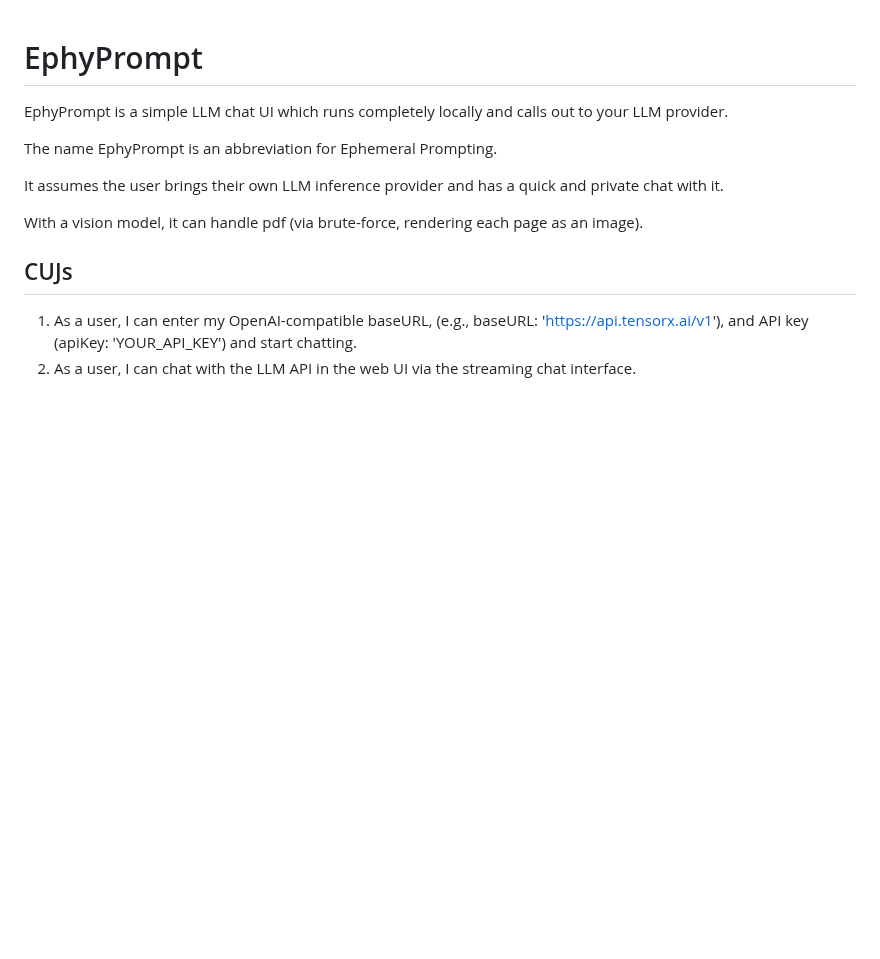
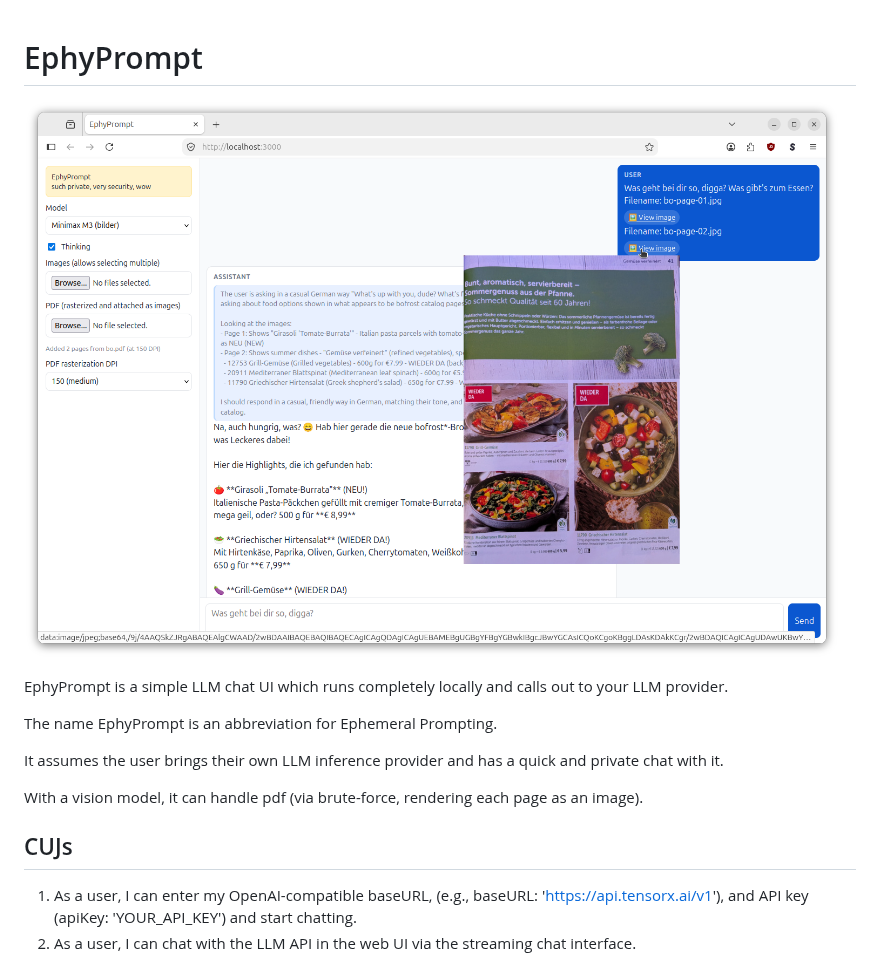
Before and after one commit to diekmann/ephyprompt, a Markdown page: README.md, the part around the change. Drawn GitHub-style; pictures changed too: screenshot.png (added); blank space fills up the shorter version.

Commit message:
Add screenshot

```diff
--- a/README.md
+++ b/README.md
@@ -1,4 +1,6 @@
 # EphyPrompt
+
+![Screenshot of EphyPrompt with a PDF upload](screenshot.png)
 
 EphyPrompt is a simple LLM chat UI which runs completely locally and calls out to your LLM provider.
 
```
Also changed, not shown: 1 other file.
